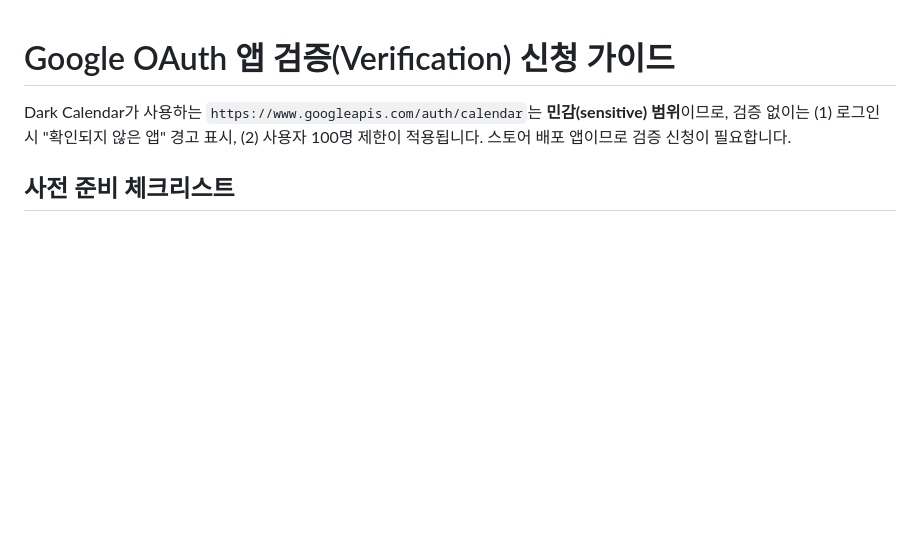
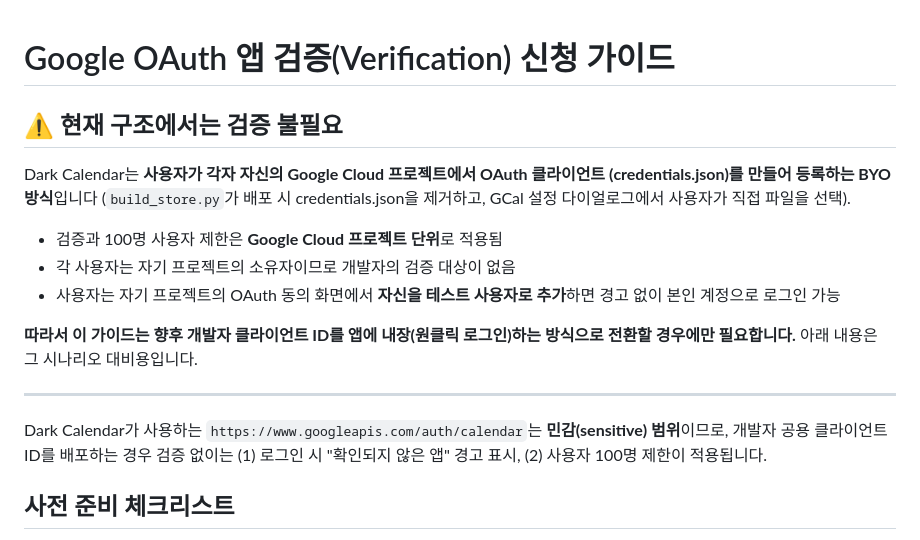
Before and after one commit to Namer-kimhyojin/DARK-CALENDAR, a Markdown page: docs/google-oauth-verification-guide.md, the part around the change. Rendered like a GitHub page; blank space fills up the shorter version.

Commit message:
@ docs: clarify Google verification not needed for BYO credentials model
Each user creates their own Google Cloud project and OAuth client, so
verification and the 100-user cap (both per-project) do not apply to the
developer. The guide now documents this and remains as reference for a
future bundled-client-ID model.

Co-Authored-By: Claude Fable 5 <noreply@anthropic.com>
@

```diff
--- a/docs/google-oauth-verification-guide.md
+++ b/docs/google-oauth-verification-guide.md
@@ -1,8 +1,24 @@
 # Google OAuth 앱 검증(Verification) 신청 가이드
 
+## ⚠️ 현재 구조에서는 검증 불필요
+
+Dark Calendar는 **사용자가 각자 자신의 Google Cloud 프로젝트에서 OAuth 클라이언트
+(credentials.json)를 만들어 등록하는 BYO 방식**입니다 (`build_store.py`가 배포 시
+credentials.json을 제거하고, GCal 설정 다이얼로그에서 사용자가 직접 파일을 선택).
+
+- 검증과 100명 사용자 제한은 **Google Cloud 프로젝트 단위**로 적용됨
+- 각 사용자는 자기 프로젝트의 소유자이므로 개발자의 검증 대상이 없음
+- 사용자는 자기 프로젝트의 OAuth 동의 화면에서 **자신을 테스트 사용자로 추가**하면
+  경고 없이 본인 계정으로 로그인 가능
+
+**따라서 이 가이드는 향후 개발자 클라이언트 ID를 앱에 내장(원클릭 로그인)하는
+방식으로 전환할 경우에만 필요합니다.** 아래 내용은 그 시나리오 대비용입니다.
+
+---
+
 Dark Calendar가 사용하는 `https://www.googleapis.com/auth/calendar`는 **민감(sensitive) 범위**이므로,
-검증 없이는 (1) 로그인 시 "확인되지 않은 앱" 경고 표시, (2) 사용자 100명 제한이 적용됩니다.
-스토어 배포 앱이므로 검증 신청이 필요합니다.
+개발자 공용 클라이언트 ID를 배포하는 경우 검증 없이는 (1) 로그인 시 "확인되지 않은 앱" 경고 표시,
+(2) 사용자 100명 제한이 적용됩니다.
 
 ## 사전 준비 체크리스트
 
```
